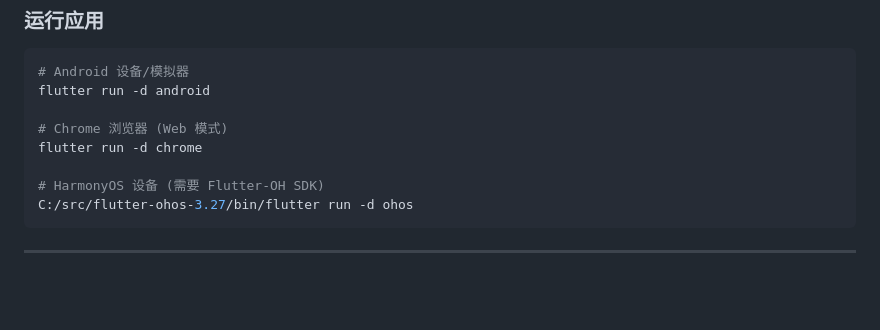
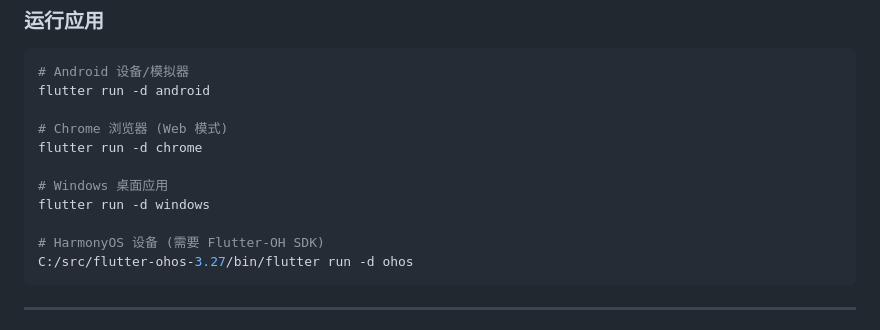
Before and after one commit to LianbinZhou/zhiji_oil_consumption, a Markdown page: README.md, the part around the change. Rendered like a GitHub page; blank space fills up the shorter version.

Commit message:
Add Windows desktop application run command

````diff
--- a/README.md
+++ b/README.md
@@ -149,6 +149,9 @@ flutter run -d android
 # Chrome 浏览器 (Web 模式)
 flutter run -d chrome
 
+# Windows 桌面应用
+flutter run -d windows
+
 # HarmonyOS 设备 (需要 Flutter-OH SDK)
 C:/src/flutter-ohos-3.27/bin/flutter run -d ohos
 ```
````
